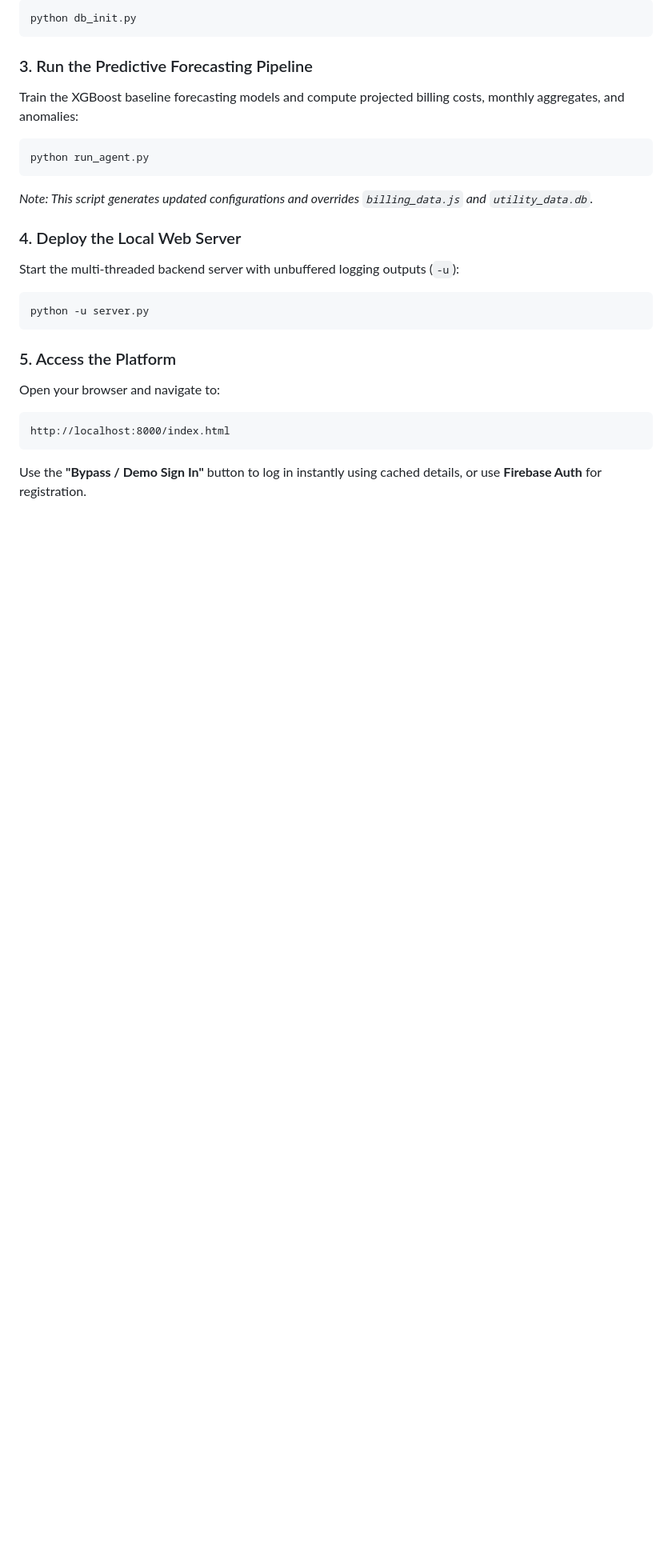
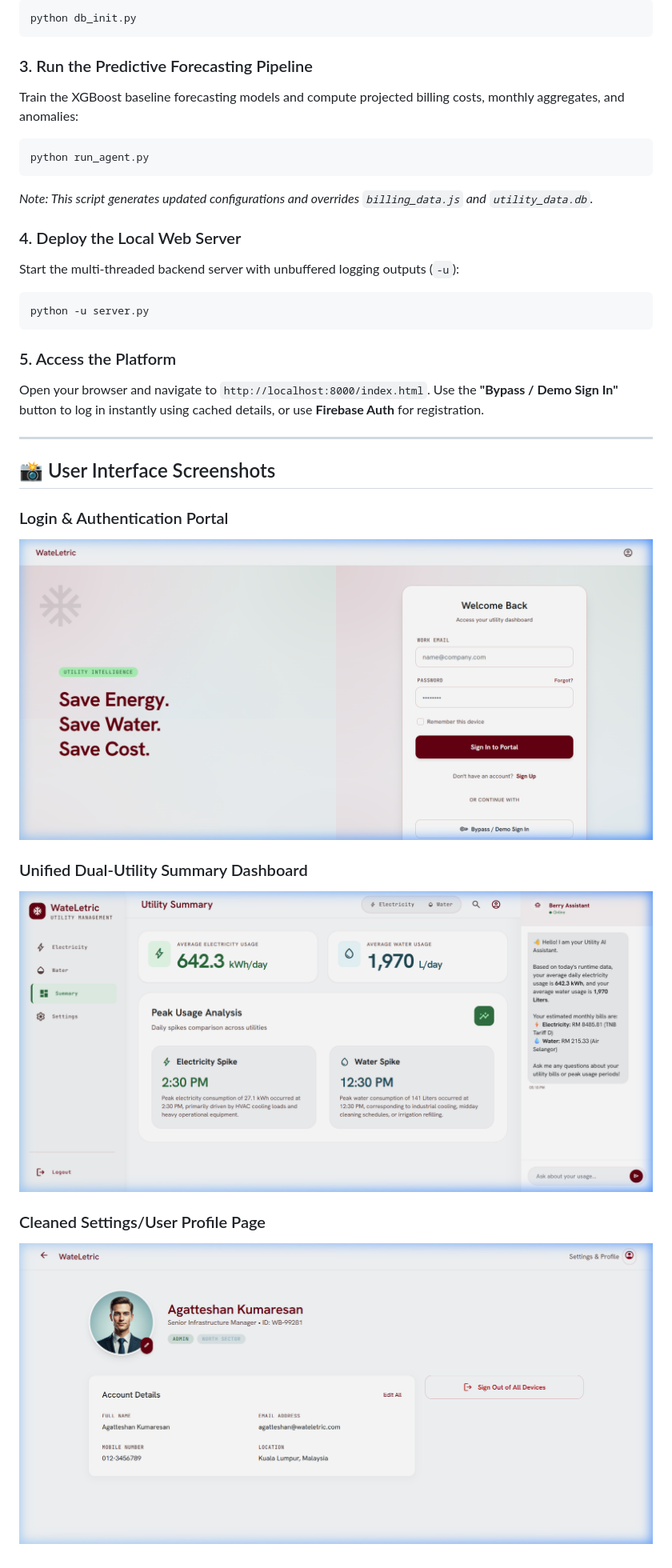
Before and after one commit to AGATTESHAN/WateLetric, a Markdown page: README.md, the part around one of its changes. Shown at 80% size. Rendered like a GitHub page; pictures changed too: public/screenshots/login_page.png (added), public/screenshots/profile_page.png (added), public/screenshots/summary_page.png (added); blank space fills up the shorter version.

Commit message:
Update README with required sections and screenshots

````diff
--- a/README.md
+++ b/README.md
@@ -92,8 +121,17 @@ python -u server.py
 ```
 
 ### 5. Access the Platform
-Open your browser and navigate to:
-```text
-http://localhost:8000/index.html
-```
-Use the **"Bypass / Demo Sign In"** button to log in instantly using cached details, or use **Firebase Auth** for registration.
+Open your browser and navigate to `http://localhost:8000/index.html`. Use the **"Bypass / Demo Sign In"** button to log in instantly using cached details, or use **Firebase Auth** for registration.
+
+---
+
+## 📸 User Interface Screenshots
+
+### Login & Authentication Portal
+![Login Portal](public/screenshots/login_page.png)
+
+### Unified Dual-Utility Summary Dashboard
+![Summary Dashboard](public/screenshots/summary_page.png)
+
+### Cleaned Settings/User Profile Page
+![User Profile](public/screenshots/profile_page.png)
````
Also changed, not shown: other parts of README.md (+38 -9 lines).
